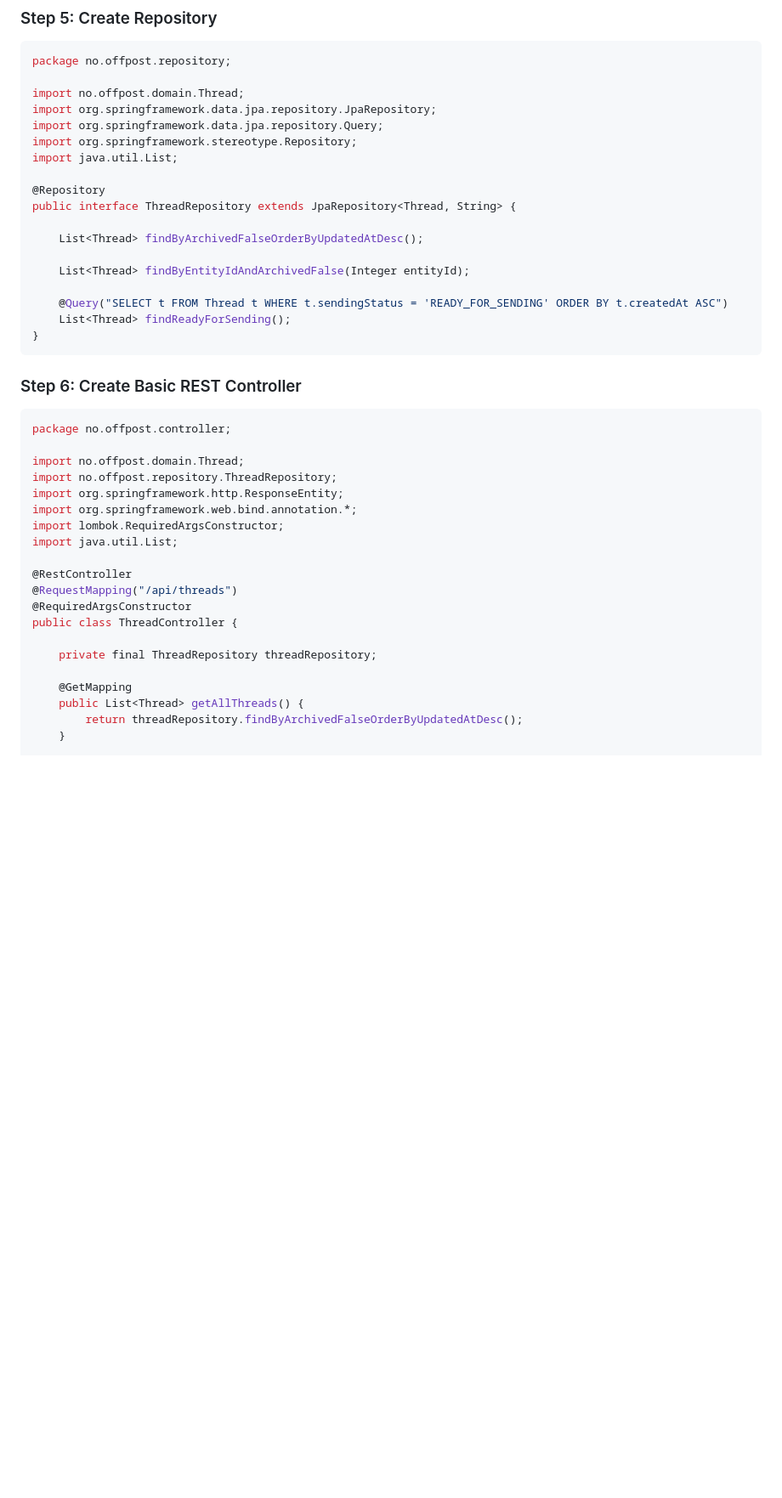
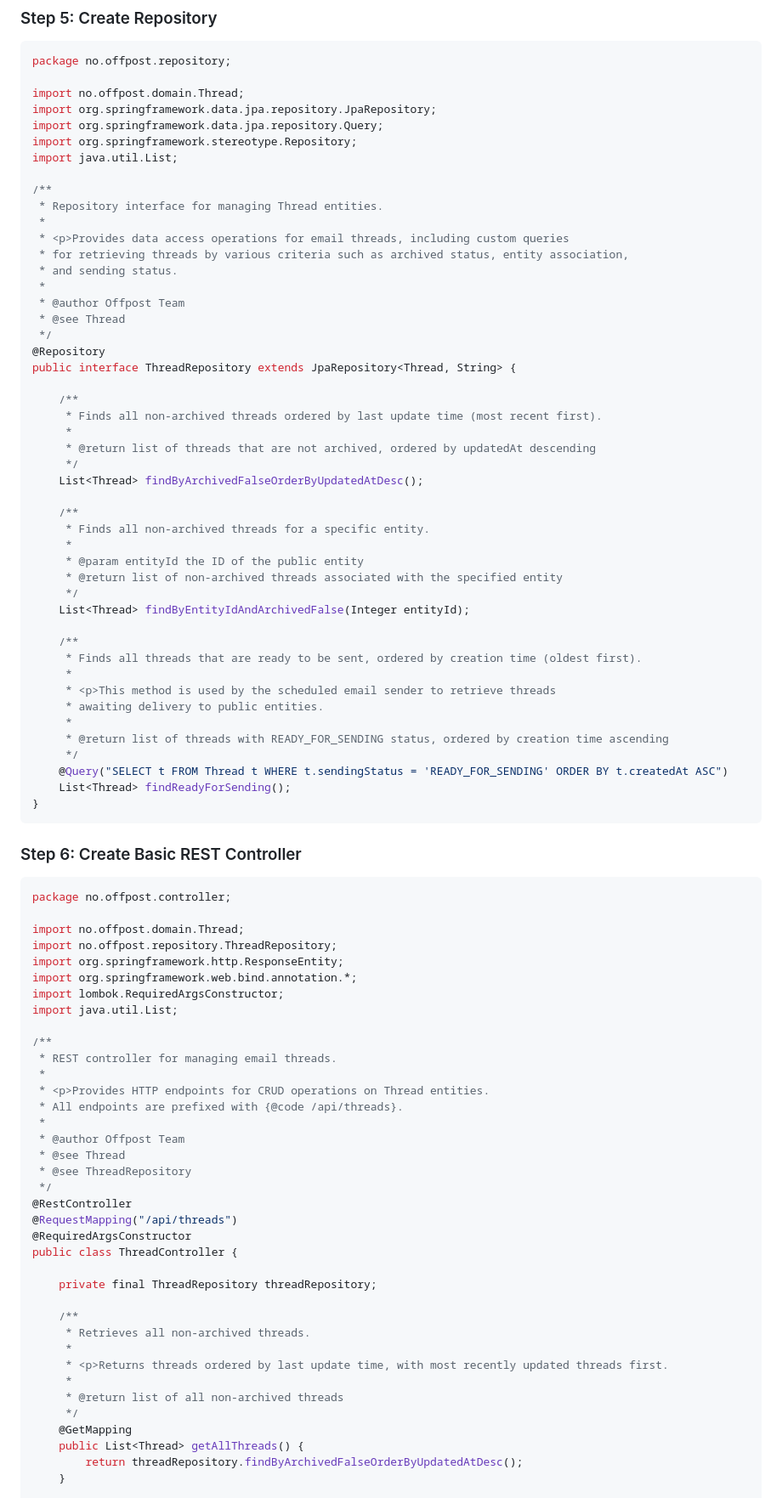
Before and after one commit to HNygard/offpost, a Markdown page: docs/migration/GETTING_STARTED_JAVA.md, the part around one of its changes. Shown at 85% size. Rendered like a GitHub page; blank space fills up the shorter version.

```diff
--- a/docs/migration/GETTING_STARTED_JAVA.md
+++ b/docs/migration/GETTING_STARTED_JAVA.md
@@ -271,13 +355,42 @@ import org.springframework.data.jpa.repository.Query;
 import org.springframework.stereotype.Repository;
 import java.util.List;
 
+/**
+ * Repository interface for managing Thread entities.
+ *
+ * <p>Provides data access operations for email threads, including custom queries
+ * for retrieving threads by various criteria such as archived status, entity association,
+ * and sending status.
+ *
+ * @author Offpost Team
+ * @see Thread
+ */
 @Repository
 public interface ThreadRepository extends JpaRepository<Thread, String> {
 
+    /**
+     * Finds all non-archived threads ordered by last update time (most recent first).
+     *
+     * @return list of threads that are not archived, ordered by updatedAt descending
+     */
     List<Thread> findByArchivedFalseOrderByUpdatedAtDesc();
 
+    /**
+     * Finds all non-archived threads for a specific entity.
+     *
+     * @param entityId the ID of the public entity
+     * @return list of non-archived threads associated with the specified entity
+     */
     List<Thread> findByEntityIdAndArchivedFalse(Integer entityId);
 
+    /**
+     * Finds all threads that are ready to be sent, ordered by creation time (oldest first).
+     *
+     * <p>This method is used by the scheduled email sender to retrieve threads
+     * awaiting delivery to public entities.
+     *
+     * @return list of threads with READY_FOR_SENDING status, ordered by creation time ascending
+     */
     @Query("SELECT t FROM Thread t WHERE t.sendingStatus = 'READY_FOR_SENDING' ORDER BY t.createdAt ASC")
     List<Thread> findReadyForSending();
 }
@@ -295,6 +408,16 @@ import org.springframework.web.bind.annotation.*;
 import lombok.RequiredArgsConstructor;
 import java.util.List;
 
+/**
+ * REST controller for managing email threads.
+ *
+ * <p>Provides HTTP endpoints for CRUD operations on Thread entities.
+ * All endpoints are prefixed with {@code /api/threads}.
+ *
+ * @author Offpost Team
+ * @see Thread
+ * @see ThreadRepository
+ */
 @RestController
 @RequestMapping("/api/threads")
 @RequiredArgsConstructor
@@ -302,6 +425,13 @@ public class ThreadController {
 
     private final ThreadRepository threadRepository;
 
+    /**
+     * Retrieves all non-archived threads.
+     *
+     * <p>Returns threads ordered by last update time, with most recently updated threads first.
+     *
+     * @return list of all non-archived threads
+     */
     @GetMapping
     public List<Thread> getAllThreads() {
         return threadRepository.findByArchivedFalseOrderByUpdatedAtDesc();
```
Also changed, not shown: other parts of docs/migration/GETTING_STARTED_JAVA.md (+109 -0 lines).
